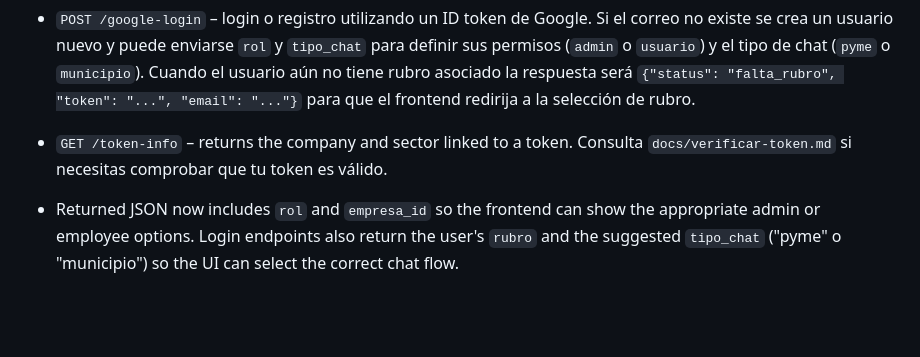
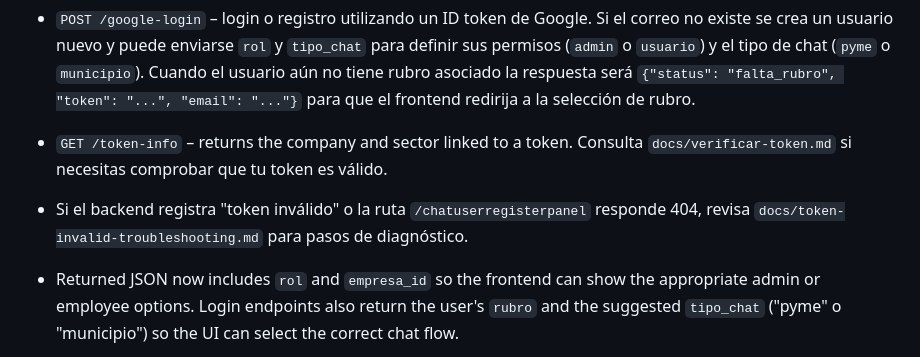
Before and after one commit to inguillen87/chatbot-backend, a Markdown page: README.md, the part around the change. GitHub-like rendering; blank space fills up the shorter version.

Commit message:
docs: add token troubleshooting guide

```diff
--- a/README.md
+++ b/README.md
@@ -18,6 +18,7 @@ This project exposes several endpoints to process questions for different sector
   respuesta será `{"status": "falta_rubro", "token": "...", "email": "..."}`
   para que el frontend redirija a la selección de rubro.
 - `GET /token-info` – returns the company and sector linked to a token. Consulta `docs/verificar-token.md` si necesitas comprobar que tu token es válido.
+- Si el backend registra "token inválido" o la ruta `/chatuserregisterpanel` responde 404, revisa `docs/token-invalid-troubleshooting.md` para pasos de diagnóstico.
 - Returned JSON now includes `rol` and `empresa_id` so the frontend can show the
   appropriate admin or employee options. Login endpoints also return the user's
   `rubro` and the suggested `tipo_chat` ("pyme" o "municipio") so the UI can
```
Also changed, not shown: docs/token-invalid-troubleshooting.md (added, +37 -0 lines).
